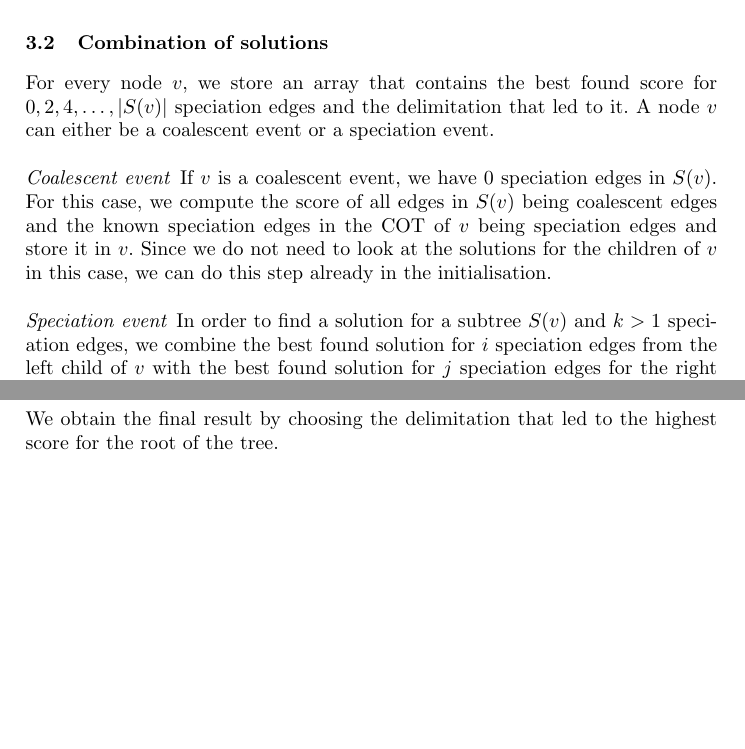
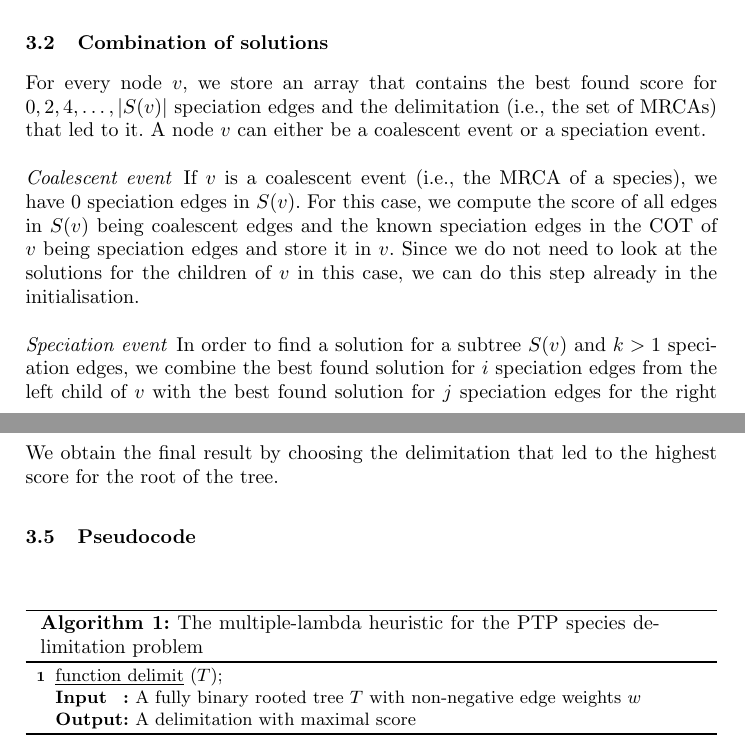
Before and after one commit to Pas-Kapli/mptp, a LaTeX paper (doc/heuristic.tex): two parts of pages 2 and 3 of 3 before the commit and two parts of pages 2 and 3 of 4 after it, joined at a grey line, cut so that both start at the same text, the shorter picture padded with empty space. Compiled offline with pdfLaTeX.

Commit message:
some improvements in the description of the heuristic

```diff
--- a/doc/heuristic.tex
+++ b/doc/heuristic.tex
@@ -8,6 +8,7 @@
 \usepackage{amsmath}
 \usepackage{amssymb}
 \usepackage{tikz}
+\usepackage[linesnumbered,ruled]{algorithm2e}
 
 \newcounter{instr}
 \newcommand{\ninstr}{\refstepcounter{instr}\theinstr.}
@@ -67,10 +68,10 @@ For each node $v$, the \emph{currently observed tree} (COT) consists of the subt
 
 \subsection{Combination of solutions}
 
-For every node $v$, we store an array that contains the best found score for $0, 2, 4, \ldots, |S(v)|$ speciation edges and the delimitation that led to it. A node $v$ can either be a coalescent event or a speciation event.
+For every node $v$, we store an array that contains the best found score for $0, 2, 4, \ldots, |S(v)|$ speciation edges and the delimitation (i.e., the set of MRCAs) that led to it. A node $v$ can either be a coalescent event or a speciation event.
 
 \paragraph{Coalescent event}
-If $v$ is a coalescent event, we have $0$ speciation edges in $S(v)$. For this case, we compute the score of all edges in $S(v)$ being coalescent edges and the known speciation edges in the COT of $v$ being speciation edges and store it in $v$. Since we do not need to look at the solutions for the children of $v$ in this case, we can do this step already in the initialisation.
+If $v$ is a coalescent event (i.e., the MRCA of a species), we have $0$ speciation edges in $S(v)$. For this case, we compute the score of all edges in $S(v)$ being coalescent edges and the known speciation edges in the COT of $v$ being speciation edges and store it in $v$. Since we do not need to look at the solutions for the children of $v$ in this case, we can do this step already in the initialisation.
 
 \paragraph{Speciation event}
 In order to find a solution for a subtree $S(v)$ and $k>1$ speciation edges, we combine the best found solution for $i$ speciation edges from the left child of $v$ with the best found solution for $j$ speciation edges for the right child of $v$ for all choices of $i$ and $j$ where $i+j+2$ sums up to $k$ (see Fig.~\ref{fig:combining}). We compute the score of the combined delimitations using either the single-lambda or multiple-lambda approach. Then we store the delimitation that yields to the highest score for $k$ speciation edges inside $v$.
@@ -93,6 +94,21 @@ Other zero-length edges that may appear in the tree (e.g., for representing mult
 \subsection{Final Result}
 We obtain the final result by choosing the delimitation that led to the highest score for the root of the tree.
 
+\subsection{Pseudocode}
+\begin{algorithm}
+\SetKwInOut{Input}{Input}
+\SetKwInOut{Output}{Output}
+
+\underline{function delimit} $(T)$\;
+
+\Input{A fully binary rooted tree $T$ with non-negative edge weights $w$}
+\Output{A delimitation with maximal score}
+
+\caption{The multiple-lambda heuristic for the PTP species delimitation problem}
+
+
+\end{algorithm}
+
 \bibliographystyle{splncs03}
 \bibliography{delimit}
 \end{document}
```
Also changed, not shown: 1 other file.
